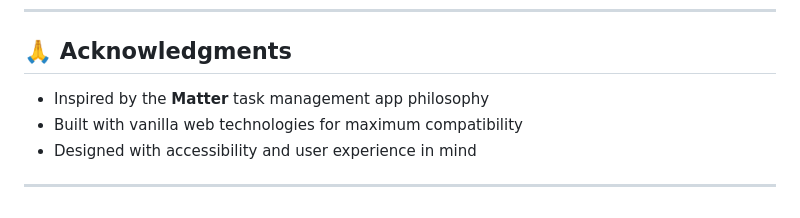
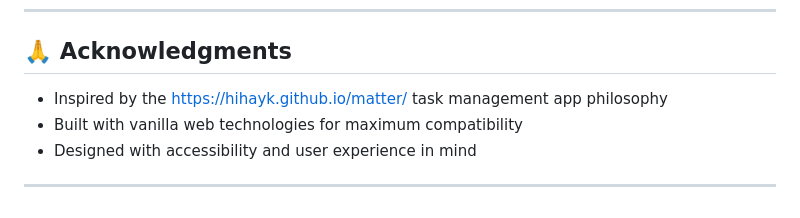
Before and after one commit to neelpatel6262/task-manager, a Markdown page: README.md, the part around the change. Rendered like a GitHub page.

```diff
--- a/README.md
+++ b/README.md
@@ -260,7 +260,7 @@ Have questions or suggestions? Feel free to reach out:
 
 ## 🙏 Acknowledgments
 
-- Inspired by the **Matter** task management app philosophy
+- Inspired by the https://hihayk.github.io/matter/ task management app philosophy
 - Built with vanilla web technologies for maximum compatibility
 - Designed with accessibility and user experience in mind
 
```
